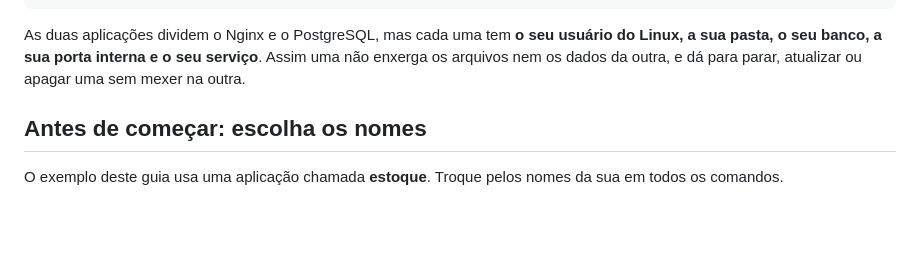
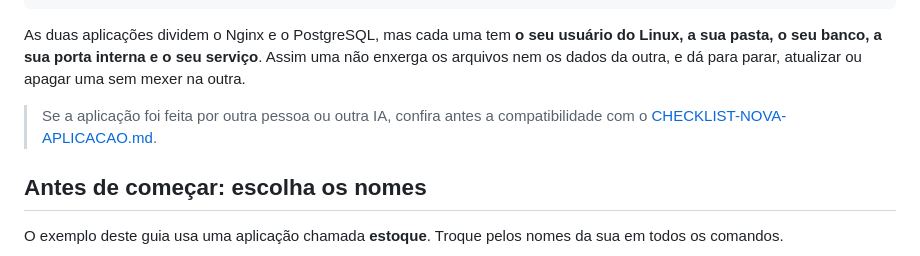
Before and after one commit to henrydk27/ticket-manager, a Markdown page: deploy/HOSPEDAR-OUTRA-APLICACAO.md, the part around the change. Rendered like a GitHub page; blank space fills up the shorter version.

Commit message:
Checklist de compatibilidade para hospedar uma nova aplicacao
Co-Authored-By: Claude Opus 5.5 <noreply@anthropic.com>

```diff
--- a/deploy/HOSPEDAR-OUTRA-APLICACAO.md
+++ b/deploy/HOSPEDAR-OUTRA-APLICACAO.md
@@ -13,6 +13,9 @@ Navegador → Nginx (porta 80) ─┬─ ticket.empresa…   → Gunicorn 127.0.
 As duas aplicações dividem o Nginx e o PostgreSQL, mas cada uma tem **o seu usuário do Linux,
 a sua pasta, o seu banco, a sua porta interna e o seu serviço**. Assim uma não enxerga os
 arquivos nem os dados da outra, e dá para parar, atualizar ou apagar uma sem mexer na outra.
+
+> Se a aplicação foi feita por outra pessoa ou outra IA, confira antes a compatibilidade com o
+> [CHECKLIST-NOVA-APLICACAO.md](CHECKLIST-NOVA-APLICACAO.md).
 
 ## Antes de começar: escolha os nomes
 
```
Also changed, not shown: deploy/CHECKLIST-NOVA-APLICACAO.md (added, +210 -0 lines).
